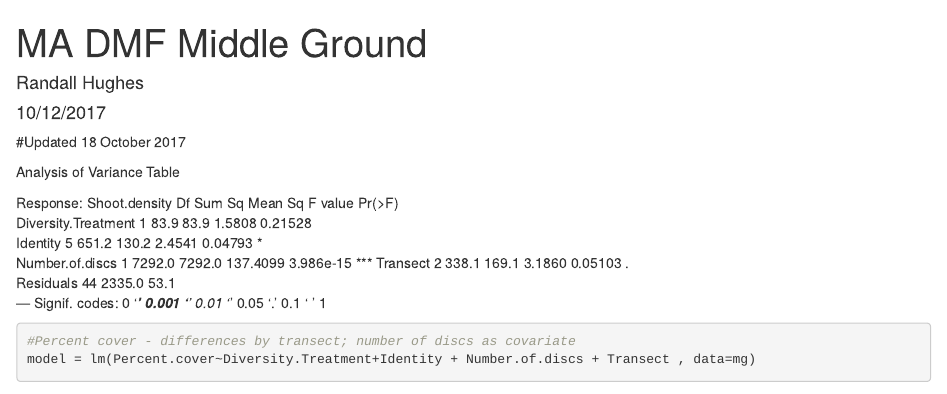
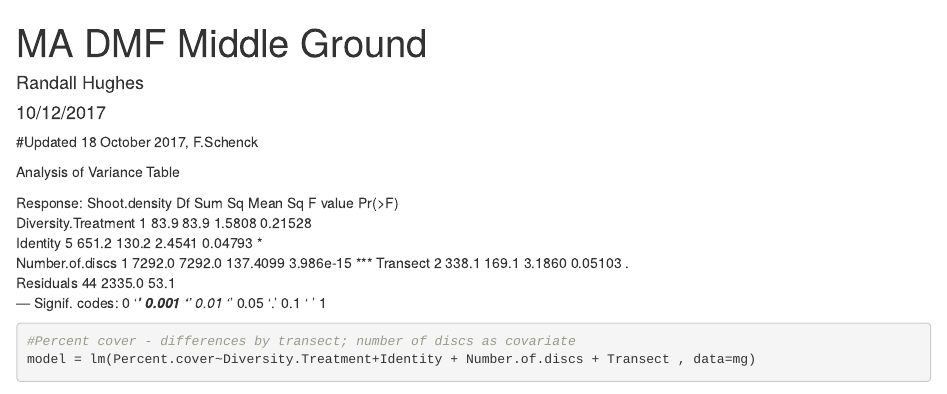
Before and after one commit to schenckf/MG2017Restoration, an R Markdown document (MG analyses.Rmd): the page in a window 1100 px wide, from its top. Rendered offline with R 4.5, knitr and Pandoc, with nearby package versions; some code elsewhere in the file could not run offline.

Commit message:
Update MG analyses.Rmd

````diff
--- a/MG analyses.Rmd
+++ b/MG analyses.Rmd
@@ -4,7 +4,7 @@ author: "Randall Hughes"
 date: "10/12/2017"
 output: html_document
 ---
-#Updated 18 October 2017
+#Updated 18 October 2017, F.Schenck
 
 ```{r setup, include=FALSE}
 knitr::opts_chunk$set(echo = TRUE)
````
